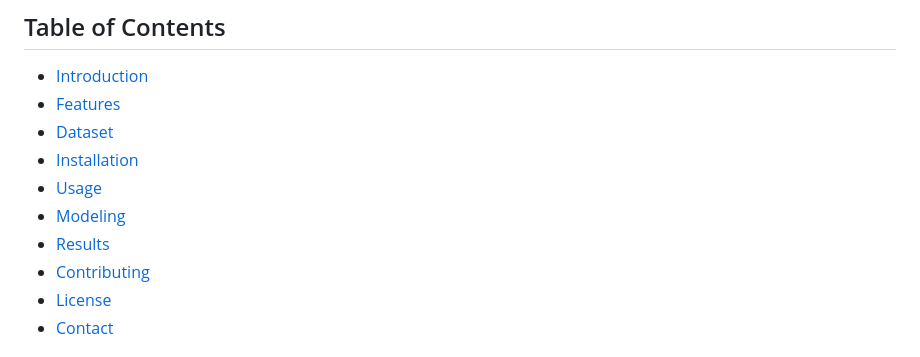
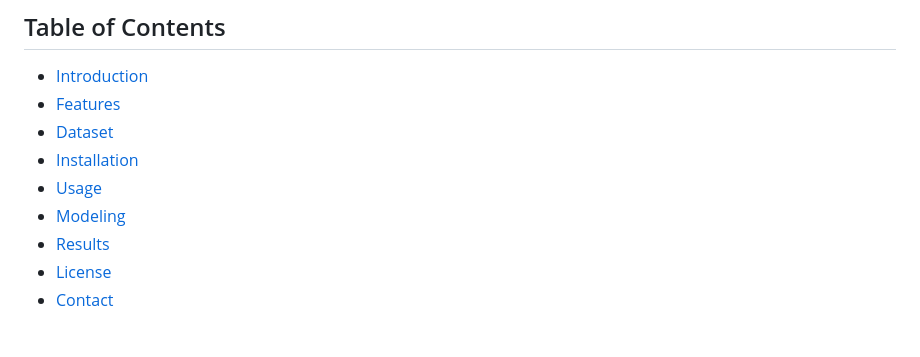
Before and after one commit to Krishna2win/GemstonePricePrediction, a Markdown page: README.md, the part around the change printed below. Drawn GitHub-style.

```diff
--- a/README.md
+++ b/README.md
@@ -10,7 +10,6 @@ Welcome to the Gemstone Price Prediction project! This repository contains the c
 - [Usage](#usage)
 - [Modeling](#modeling)
 - [Results](#results)
-- [Contributing](#contributing)
 - [License](#license)
 - [Contact](#contact)
 
```
Also changed, not shown: other parts of README.md (+1 -1 lines).
